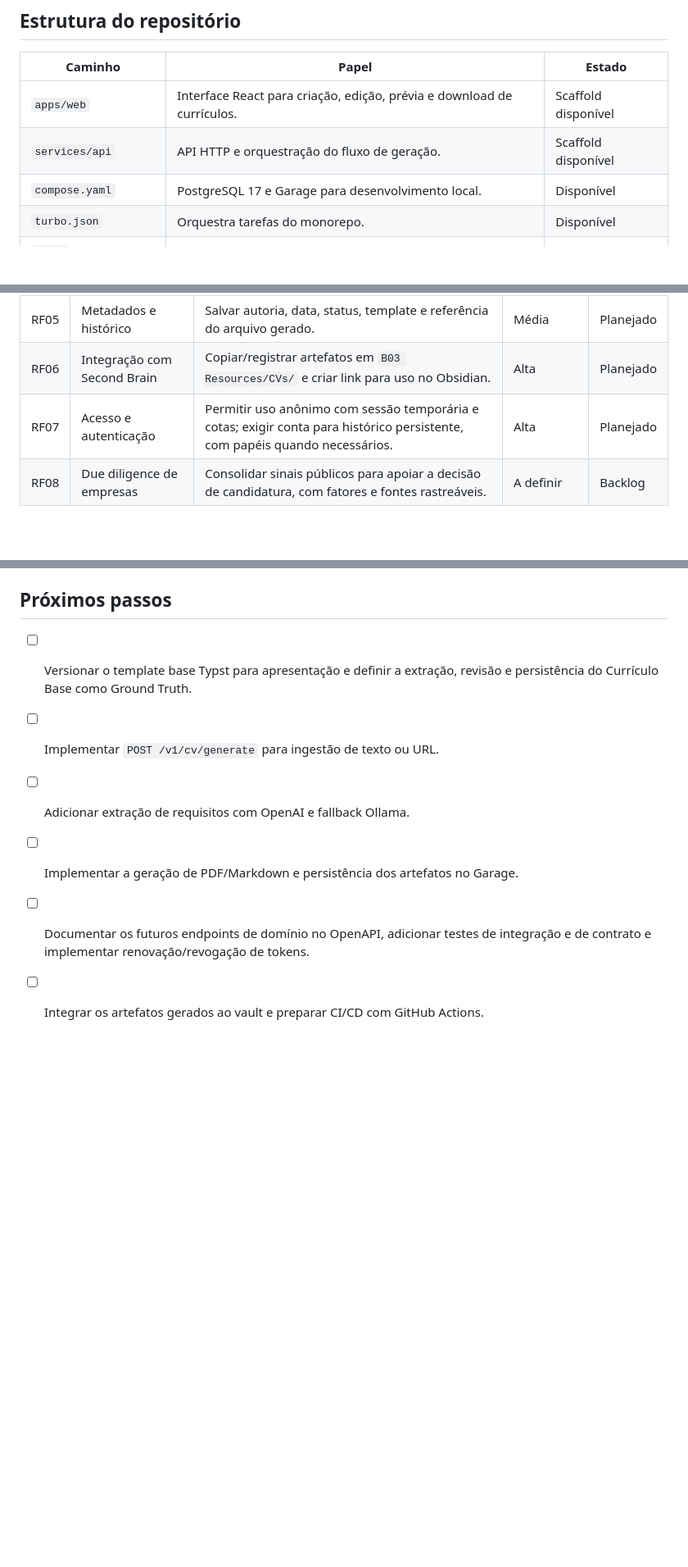
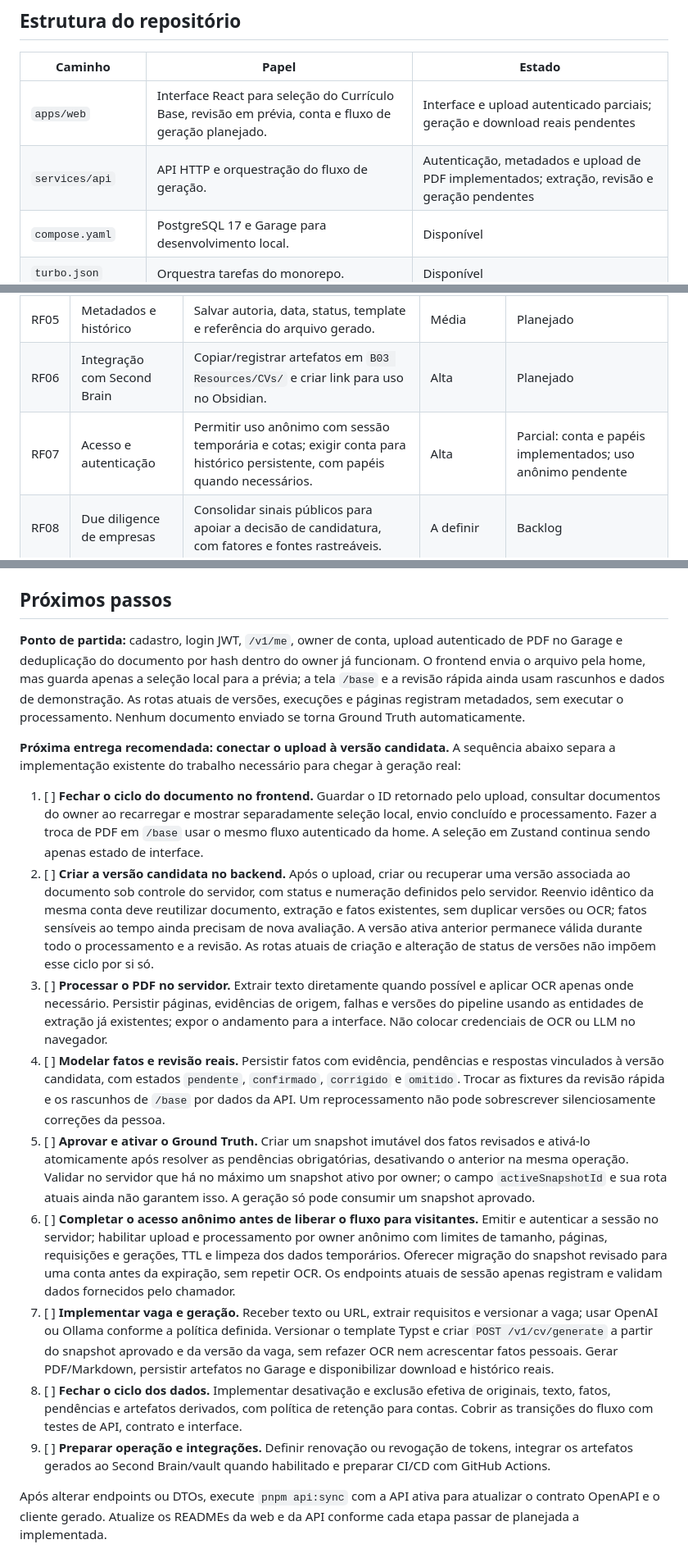
Before and after one commit to EriikGabriel/tailorly, a Markdown page: README.md, 3 parts joined by grey strips. Shown at 82% size. GitHub-like rendering; blank space fills up the shorter version.

Commit message:
docs: update readme

```diff
--- a/README.md
+++ b/README.md
@@ -33,8 +33,8 @@ Os blocos de parsing, LLM, templates, PDF e vault representam a arquitetura plan
 
 | Caminho | Papel | Estado |
 | --- | --- | --- |
-| `apps/web` | Interface React para criação, edição, prévia e download de currículos. | Scaffold disponível |
-| `services/api` | API HTTP e orquestração do fluxo de geração. | Scaffold disponível |
+| `apps/web` | Interface React para seleção do Currículo Base, revisão em prévia, conta e fluxo de geração planejado. | Interface e upload autenticado parciais; geração e download reais pendentes |
+| `services/api` | API HTTP e orquestração do fluxo de geração. | Autenticação, metadados e upload de PDF implementados; extração, revisão e geração pendentes |
 | `compose.yaml` | PostgreSQL 17 e Garage para desenvolvimento local. | Disponível |
 | `turbo.json` | Orquestra tarefas do monorepo. | Disponível |
 | `pnpm-workspace.yaml` | Define os workspaces `apps/*` e `services/*`. | Disponível |
@@ -130,7 +131,7 @@ Isso inclui validação, erros de domínio, autenticação (`401`) e autorizaç
 | RF04 | Exportação | Disponibilizar o currículo em PDF e Markdown. | Média | Planejado |
 | RF05 | Metadados e histórico | Salvar autoria, data, status, template e referência do arquivo gerado. | Média | Planejado |
 | RF06 | Integração com Second Brain | Copiar/registrar artefatos em `B03 Resources/CVs/` e criar link para uso no Obsidian. | Alta | Planejado |
-| RF07 | Acesso e autenticação | Permitir uso anônimo com sessão temporária e cotas; exigir conta para histórico persistente, com papéis quando necessários. | Alta | Planejado |
+| RF07 | Acesso e autenticação | Permitir uso anônimo com sessão temporária e cotas; exigir conta para histórico persistente, com papéis quando necessários. | Alta | Parcial: conta e papéis implementados; uso anônimo pendente |
 | RF08 | Due diligence de empresas | Consolidar sinais públicos para apoiar a decisão de candidatura, com fatores e fontes rastreáveis. | A definir | Backlog |
 
 ### Requisitos não funcionais
@@ -274,9 +275,18 @@ endpoint ou DTO do backend mudar. O código em `apps/web/src/lib/api/generated`
 
 ## Próximos passos
 
-- [ ] Versionar o template base Typst para apresentação e definir a extração, revisão e persistência do Currículo Base como Ground Truth.
-- [ ] Implementar `POST /v1/cv/generate` para ingestão de texto ou URL.
-- [ ] Adicionar extração de requisitos com OpenAI e fallback Ollama.
-- [ ] Implementar a geração de PDF/Markdown e persistência dos artefatos no Garage.
-- [ ] Documentar os futuros endpoints de domínio no OpenAPI, adicionar testes de integração e de contrato e implementar renovação/revogação de tokens.
-- [ ] Integrar os artefatos gerados ao vault e preparar CI/CD com GitHub Actions.
+**Ponto de partida:** cadastro, login JWT, `/v1/me`, owner de conta, upload autenticado de PDF no Garage e deduplicação do documento por hash dentro do owner já funcionam. O frontend envia o arquivo pela home, mas guarda apenas a seleção local para a prévia; a tela `/base` e a revisão rápida ainda usam rascunhos e dados de demonstração. As rotas atuais de versões, execuções e páginas registram metadados, sem executar o processamento. Nenhum documento enviado se torna Ground Truth automaticamente.
+
+**Próxima entrega recomendada: conectar o upload à versão candidata.** A sequência abaixo separa a implementação existente do trabalho necessário para chegar à geração real:
+
+1. [ ] **Fechar o ciclo do documento no frontend.** Guardar o ID retornado pelo upload, consultar documentos do owner ao recarregar e mostrar separadamente seleção local, envio concluído e processamento. Fazer a troca de PDF em `/base` usar o mesmo fluxo autenticado da home. A seleção em Zustand continua sendo apenas estado de interface.
+2. [ ] **Criar a versão candidata no backend.** Após o upload, criar ou recuperar uma versão associada ao documento sob controle do servidor, com status e numeração definidos pelo servidor. Reenvio idêntico da mesma conta deve reutilizar documento, extração e fatos existentes, sem duplicar versões ou OCR; fatos sensíveis ao tempo ainda precisam de nova avaliação. A versão ativa anterior permanece válida durante todo o processamento e a revisão. As rotas atuais de criação e alteração de status de versões não impõem esse ciclo por si só.
+3. [ ] **Processar o PDF no servidor.** Extrair texto diretamente quando possível e aplicar OCR apenas onde necessário. Persistir páginas, evidências de origem, falhas e versões do pipeline usando as entidades de extração já existentes; expor o andamento para a interface. Não colocar credenciais de OCR ou LLM no navegador.
+4. [ ] **Modelar fatos e revisão reais.** Persistir fatos com evidência, pendências e respostas vinculados à versão candidata, com estados `pendente`, `confirmado`, `corrigido` e `omitido`. Trocar as fixtures da revisão rápida e os rascunhos de `/base` por dados da API. Um reprocessamento não pode sobrescrever silenciosamente correções da pessoa.
+5. [ ] **Aprovar e ativar o Ground Truth.** Criar um snapshot imutável dos fatos revisados e ativá-lo atomicamente após resolver as pendências obrigatórias, desativando o anterior na mesma operação. Validar no servidor que há no máximo um snapshot ativo por owner; o campo `activeSnapshotId` e sua rota atuais ainda não garantem isso. A geração só pode consumir um snapshot aprovado.
+6. [ ] **Completar o acesso anônimo antes de liberar o fluxo para visitantes.** Emitir e autenticar a sessão no servidor; habilitar upload e processamento por owner anônimo com limites de tamanho, páginas, requisições e gerações, TTL e limpeza dos dados temporários. Oferecer migração do snapshot revisado para uma conta antes da expiração, sem repetir OCR. Os endpoints atuais de sessão apenas registram e validam dados fornecidos pelo chamador.
+7. [ ] **Implementar vaga e geração.** Receber texto ou URL, extrair requisitos e versionar a vaga; usar OpenAI ou Ollama conforme a política definida. Versionar o template Typst e criar `POST /v1/cv/generate` a partir do snapshot aprovado e da versão da vaga, sem refazer OCR nem acrescentar fatos pessoais. Gerar PDF/Markdown, persistir artefatos no Garage e disponibilizar download e histórico reais.
+8. [ ] **Fechar o ciclo dos dados.** Implementar desativação e exclusão efetiva de originais, texto, fatos, pendências e artefatos derivados, com política de retenção para contas. Cobrir as transições do fluxo com testes de API, contrato e interface.
+9. [ ] **Preparar operação e integrações.** Definir renovação ou revogação de tokens, integrar os artefatos gerados ao Second Brain/vault quando habilitado e preparar CI/CD com GitHub Actions.
+
+Após alterar endpoints ou DTOs, execute `pnpm api:sync` com a API ativa para atualizar o contrato OpenAPI e o cliente gerado. Atualize os READMEs da web e da API conforme cada etapa passar de planejada a implementada.
```
Also changed, not shown: other parts of README.md (+1 -0 lines).
